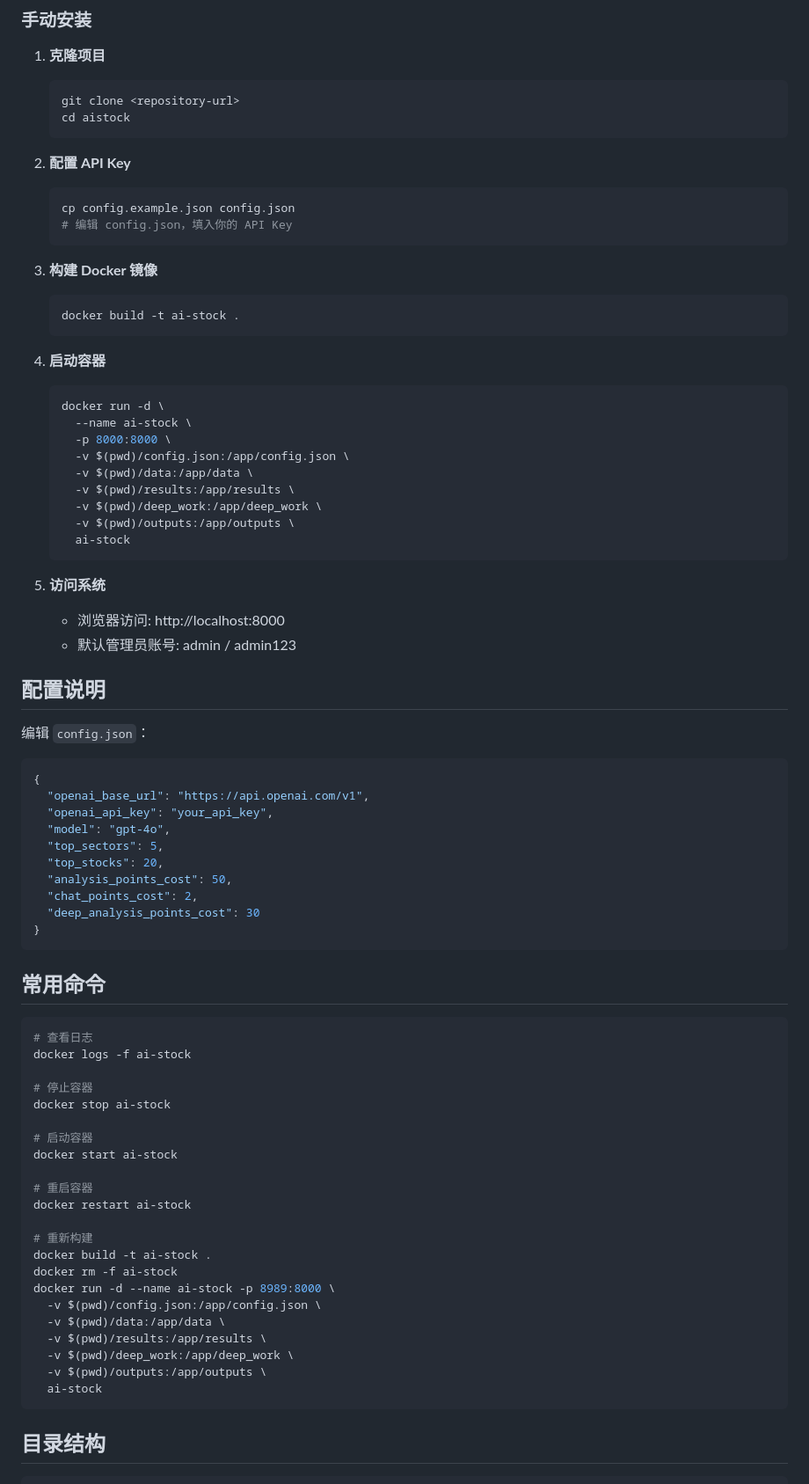
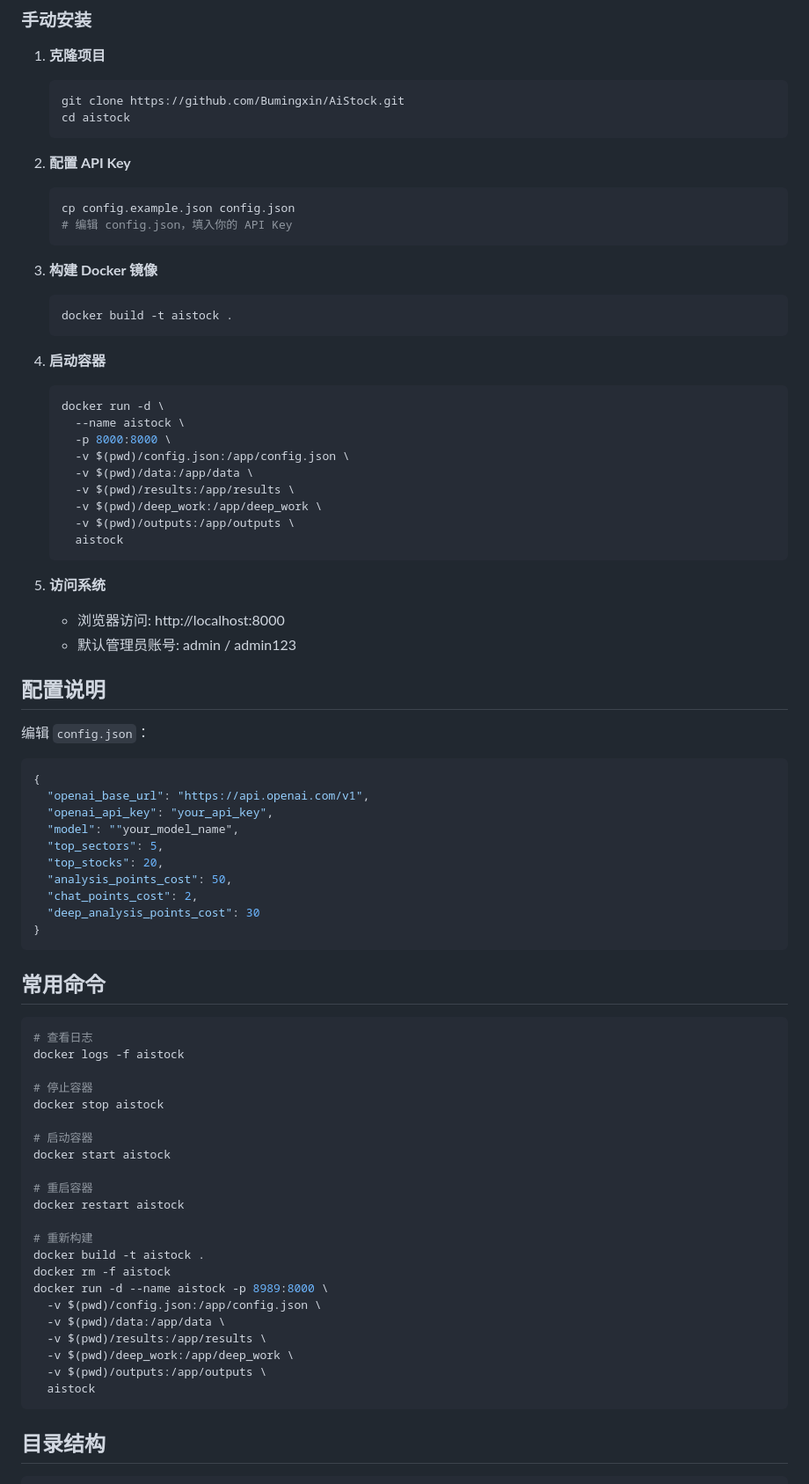
Before and after one commit to Bumingxin/AiStock, a Markdown page: README.md, the part around the change. Shown at 88% size. Rendered like a GitHub page.

Commit message:
Update README for Docker container naming and commands

````diff
--- a/README.md
+++ b/README.md
@@ -38,7 +38,7 @@ bash install.sh
 
 1. **克隆项目**
    ```bash
-   git clone <repository-url>
+   git clone https://github.com/Bumingxin/AiStock.git
    cd aistock
    ```
 
@@ -50,20 +50,20 @@ bash install.sh
 
 3. **构建 Docker 镜像**
    ```bash
-   docker build -t ai-stock .
+   docker build -t aistock .
    ```
 
 4. **启动容器**
    ```bash
    docker run -d \
-     --name ai-stock \
+     --name aistock \
      -p 8000:8000 \
      -v $(pwd)/config.json:/app/config.json \
      -v $(pwd)/data:/app/data \
      -v $(pwd)/results:/app/results \
      -v $(pwd)/deep_work:/app/deep_work \
      -v $(pwd)/outputs:/app/outputs \
-     ai-stock
+     aistock
    ```
 
 5. **访问系统**
@@ -78,7 +78,7 @@ bash install.sh
 {
   "openai_base_url": "https://api.openai.com/v1",
   "openai_api_key": "your_api_key",
-  "model": "gpt-4o",
+  "model": ""your_model_name",
   "top_sectors": 5,
   "top_stocks": 20,
   "analysis_points_cost": 50,
@@ -91,27 +91,27 @@ bash install.sh
 
 ```bash
 # 查看日志
-docker logs -f ai-stock
+docker logs -f aistock
 
 # 停止容器
-docker stop ai-stock
+docker stop aistock
 
 # 启动容器
-docker start ai-stock
+docker start aistock
 
 # 重启容器
-docker restart ai-stock
+docker restart aistock
 
 # 重新构建
-docker build -t ai-stock .
-docker rm -f ai-stock
-docker run -d --name ai-stock -p 8989:8000 \
+docker build -t aistock .
+docker rm -f aistock
+docker run -d --name aistock -p 8989:8000 \
   -v $(pwd)/config.json:/app/config.json \
   -v $(pwd)/data:/app/data \
   -v $(pwd)/results:/app/results \
   -v $(pwd)/deep_work:/app/deep_work \
   -v $(pwd)/outputs:/app/outputs \
-  ai-stock
+  aistock
 ```
 
 ## 目录结构
````
